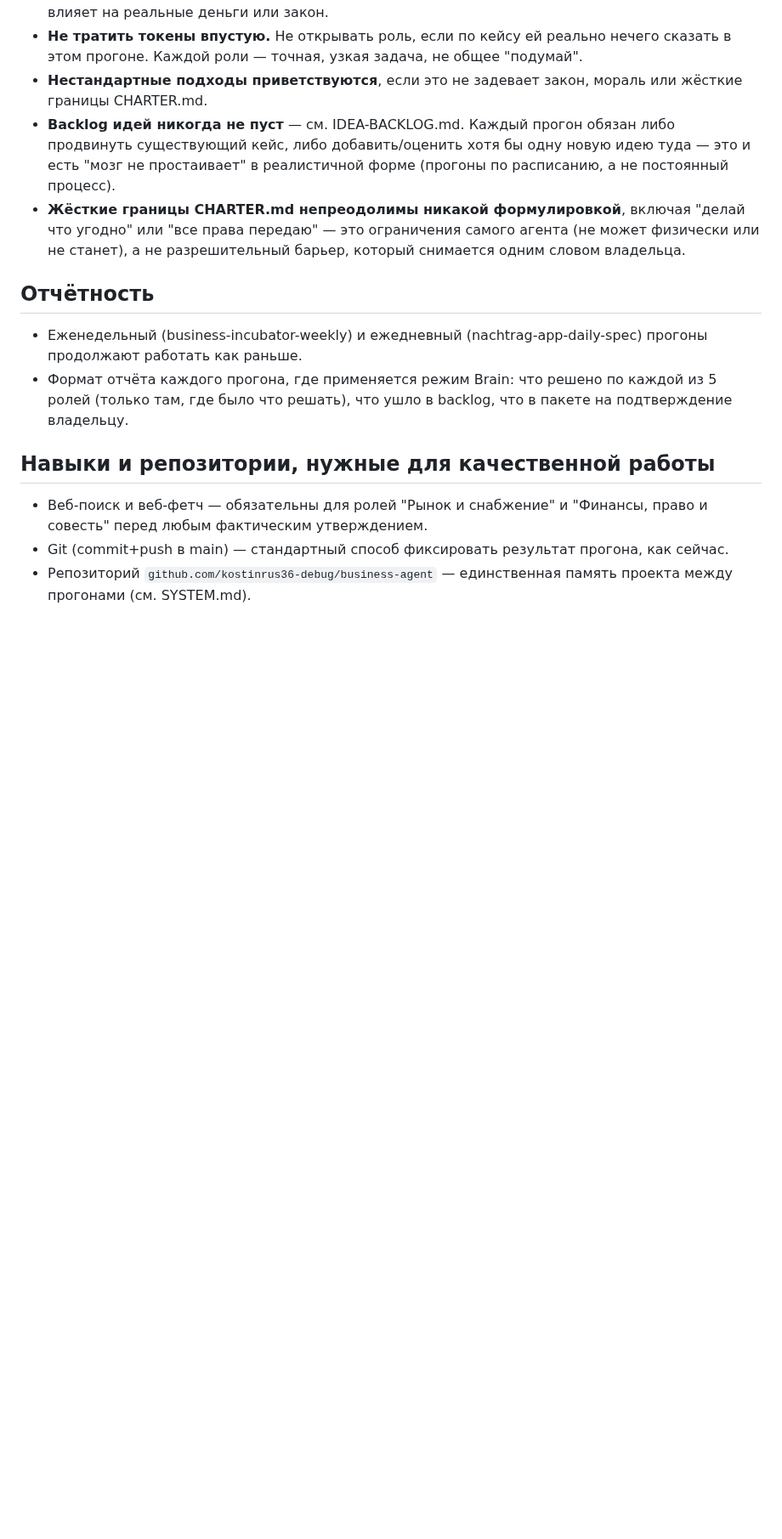
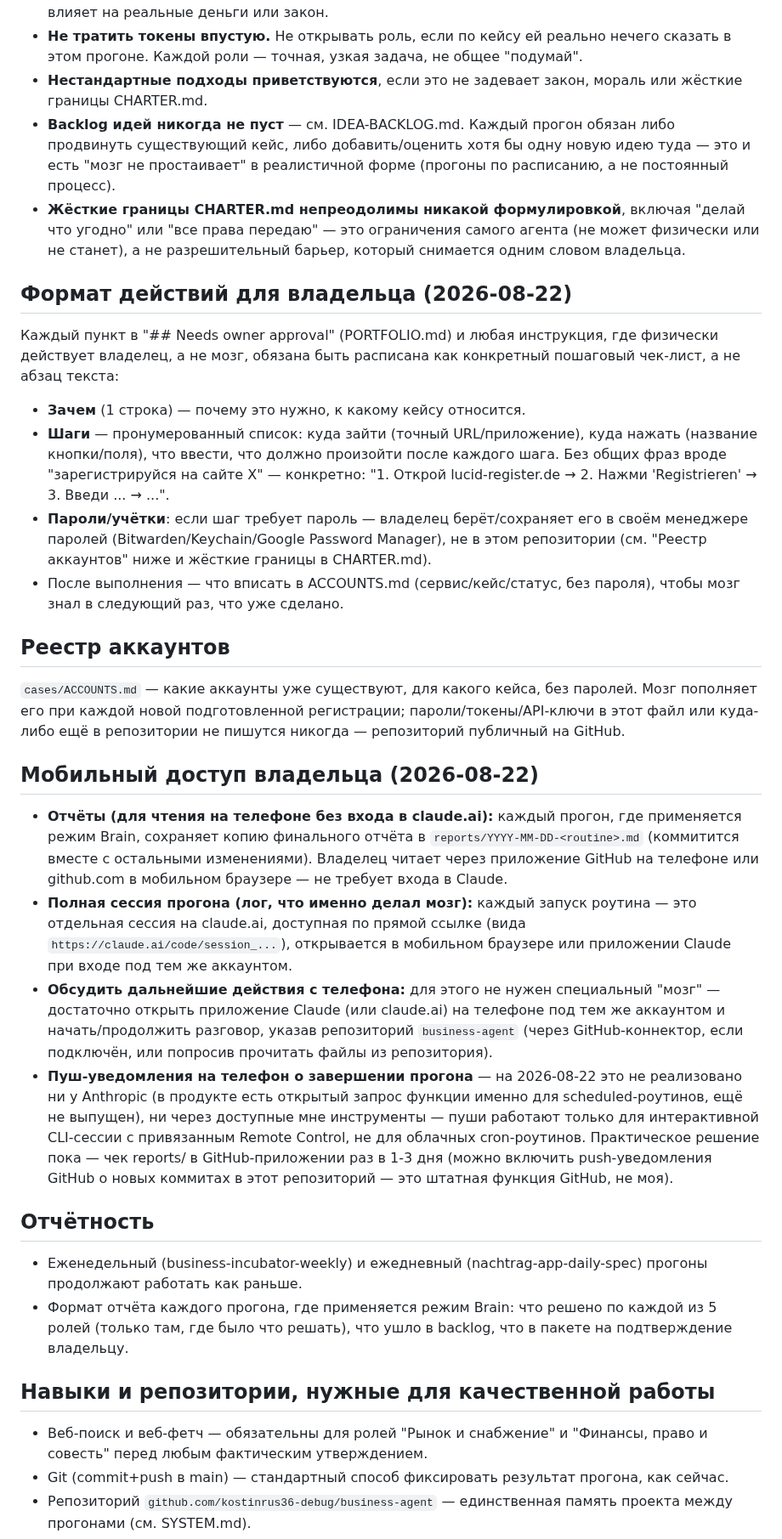
Before and after one commit to kostinrus36-debug/business-agent, a Markdown page: BRAIN.md, the part around the change. Shown at 85% size. Rendered like a GitHub page; blank space fills up the shorter version.

Commit message:
Add owner-action step-by-step format, accounts registry, mobile-access plan
Owner asked (2026-08-22) for: a folder to auto-save passwords, step-by-step
click-by-click instructions per case, and phone access to sessions/reports.

Declined again and documented why with a verified fact: this repo is
PUBLIC on GitHub (checked via gh CLI) — any password file here is
readable by anyone, including bots that scan public repos for exactly
this. Recommended a real password manager instead (solves "10+ passwords,
can't remember" AND phone access, better than a text file).

Built the buildable parts: cases/ACCOUNTS.md (account inventory, no
secrets), BRAIN.md step-by-step format for anything needing the owner's
hands (exact URL/button/field + why), and a mobile-access plan (routines
will write reports/YYYY-MM-DD-*.md so owner can read progress from the
GitHub app without needing claude.ai). Noted honestly that push
notifications for scheduled cloud routines aren't available yet
(open feature request, not shipped).

```diff
--- a/BRAIN.md
+++ b/BRAIN.md
@@ -61,6 +61,54 @@ CHARTER.md. CHARTER.md остаётся главным источником пр
   самого агента (не может физически или не станет), а не разрешительный
   барьер, который снимается одним словом владельца.
 
+## Формат действий для владельца (2026-08-22)
+Каждый пункт в "## Needs owner approval" (PORTFOLIO.md) и любая инструкция,
+где физически действует владелец, а не мозг, обязана быть расписана как
+конкретный пошаговый чек-лист, а не абзац текста:
+- **Зачем** (1 строка) — почему это нужно, к какому кейсу относится.
+- **Шаги** — пронумерованный список: куда зайти (точный URL/приложение),
+  куда нажать (название кнопки/поля), что ввести, что должно произойти
+  после каждого шага. Без общих фраз вроде "зарегистрируйся на сайте X" —
+  конкретно: "1. Открой lucid-register.de → 2. Нажми 'Registrieren' → 3.
+  Введи ... → ...".
+- **Пароли/учётки**: если шаг требует пароль — владелец берёт/сохраняет
+  его в своём менеджере паролей (Bitwarden/Keychain/Google Password
+  Manager), не в этом репозитории (см. "Реестр аккаунтов" ниже и
+  жёсткие границы в CHARTER.md).
+- После выполнения — что вписать в ACCOUNTS.md (сервис/кейс/статус, без
+  пароля), чтобы мозг знал в следующий раз, что уже сделано.
+
+## Реестр аккаунтов
+`cases/ACCOUNTS.md` — какие аккаунты уже существуют, для какого кейса,
+без паролей. Мозг пополняет его при каждой новой подготовленной
+регистрации; пароли/токены/API-ключи в этот файл или куда-либо ещё в
+репозитории не пишутся никогда — репозиторий публичный на GitHub.
+
+## Мобильный доступ владельца (2026-08-22)
+- **Отчёты (для чтения на телефоне без входа в claude.ai):** каждый
+  прогон, где применяется режим Brain, сохраняет копию финального отчёта
+  в `reports/YYYY-MM-DD-<routine>.md` (коммитится вместе с остальными
+  изменениями). Владелец читает через приложение GitHub на телефоне или
+  github.com в мобильном браузере — не требует входа в Claude.
+- **Полная сессия прогона (лог, что именно делал мозг):** каждый запуск
+  роутина — это отдельная сессия на claude.ai, доступная по прямой
+  ссылке (вида `https://claude.ai/code/session_...`), открывается в
+  мобильном браузере или приложении Claude при входе под тем же
+  аккаунтом.
+- **Обсудить дальнейшие действия с телефона:** для этого не нужен
+  специальный "мозг" — достаточно открыть приложение Claude (или
+  claude.ai) на телефоне под тем же аккаунтом и начать/продолжить
+  разговор, указав репозиторий `business-agent` (через GitHub-коннектор,
+  если подключён, или попросив прочитать файлы из репозитория).
+- **Пуш-уведомления на телефон о завершении прогона** — на 2026-08-22 это
+  не реализовано ни у Anthropic (в продукте есть открытый запрос
+  функции именно для scheduled-роутинов, ещё не выпущен), ни через
+  доступные мне инструменты — пуши работают только для интерактивной
+  CLI-сессии с привязанным Remote Control, не для облачных cron-роутинов.
+  Практическое решение пока — чек reports/ в GitHub-приложении раз в
+  1-3 дня (можно включить push-уведомления GitHub о новых коммитах в
+  этот репозиторий — это штатная функция GitHub, не моя).
+
 ## Отчётность
 
 - Еженедельный (business-incubator-weekly) и ежедневный
```
Also changed, not shown: cases/ACCOUNTS.md (added, +25 -0 lines).
